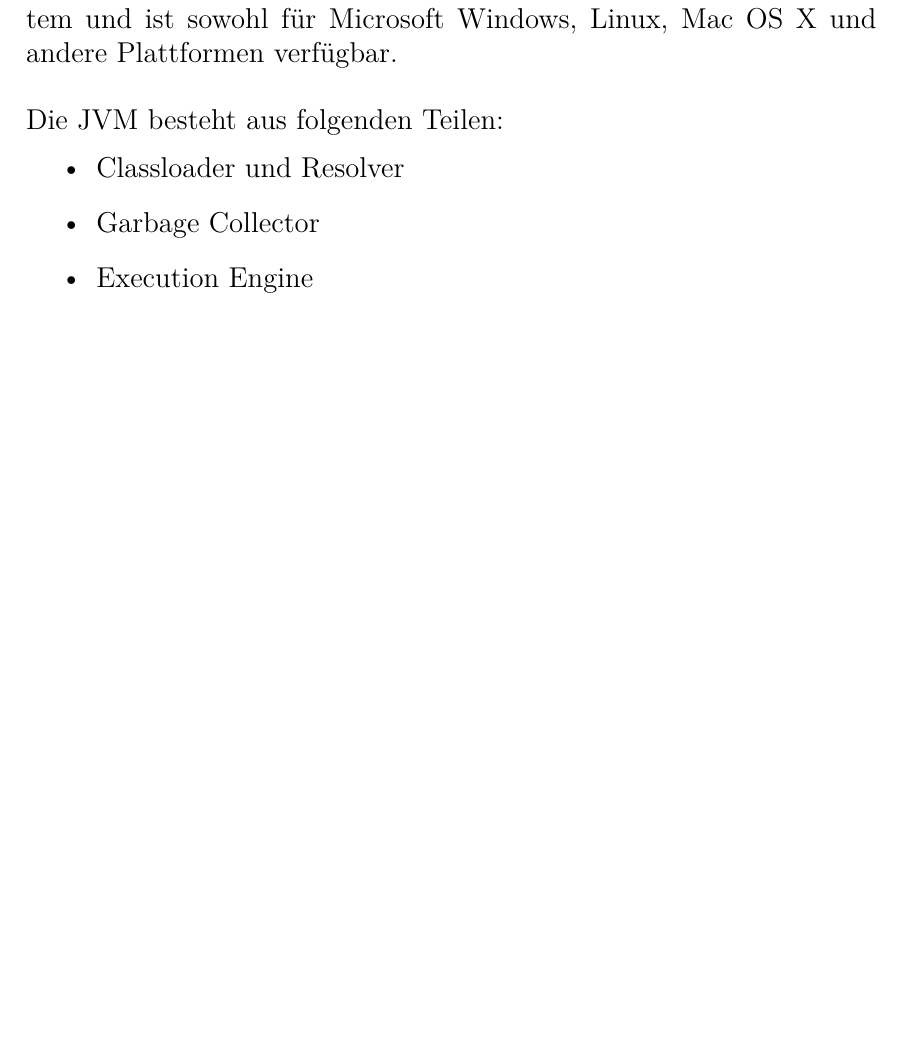
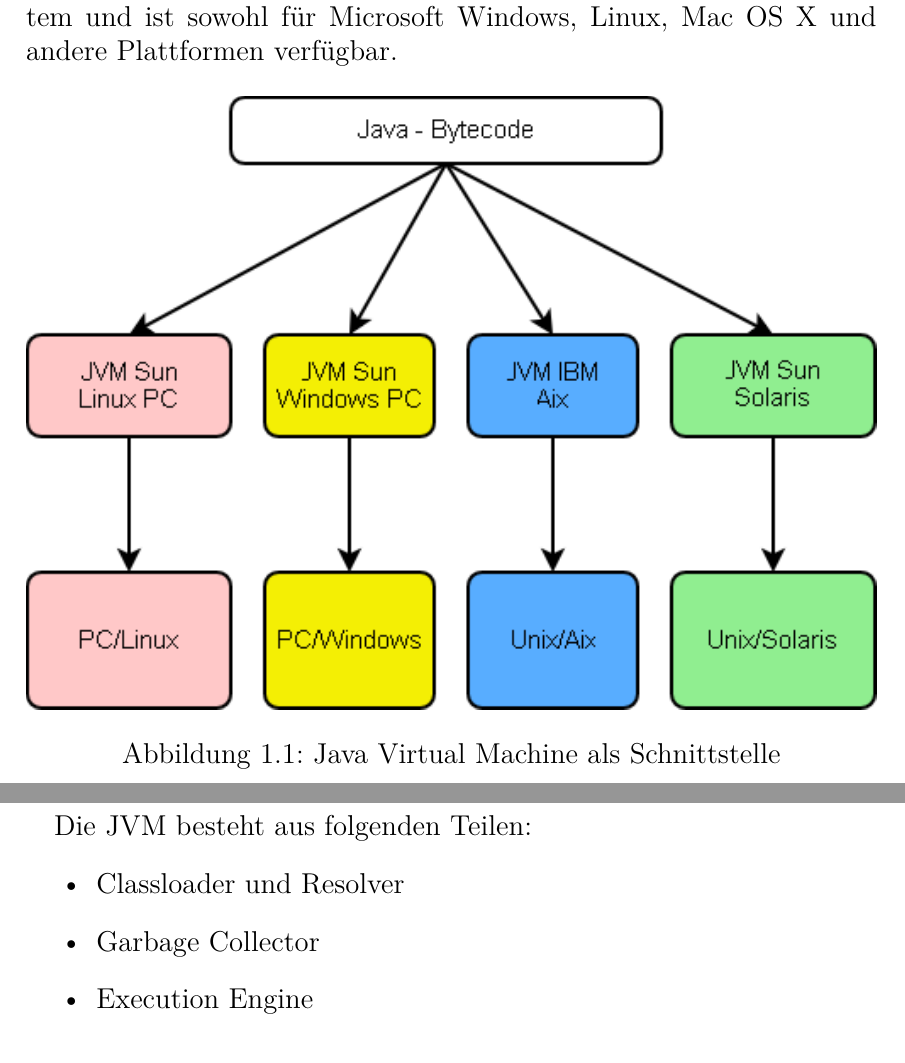
Before and after one commit to AlexanderRieppel/COUCHBASE_AUSARBEITUNG, a LaTeX document (JVM/jvm.tex): part of page 3 of 8 before the commit and two parts of pages 3 and 4 of 8 after it, the two joined at a grey line, cut so that both start at the same text, the shorter picture padded with empty space. Compiled offline with pdfLaTeX.

Commit message:
v1.2 JVM

```diff
--- a/JVM/jvm.tex
+++ b/JVM/jvm.tex
@@ -25,7 +25,14 @@
 \bibliographystyle{alphadin}
 
 \chapter{Einführung}
-Die Java Virtual Machine (JVM) wird innerhalb der Java Laufzeitumgebung (JRE) angeboten, welche für die Ausführung des Byte-Codes von Java-Programmen verantwortlich ist. Im Normalfall wird jedes gestartete Programm in seiner eigenen virtuellen Umgebung ausgeführt. Den restlichen Teil der JRE stellen die Java-Klassenbibliotheken dar. Die JVM dient als Schnittstelle zwischen Maschine und Betriebssystem und ist sowohl für Microsoft Windows, Linux, Mac OS X und andere  Plattformen verfügbar. \\\\Die JVM besteht aus folgenden Teilen:
+Die Java Virtual Machine (JVM) wird innerhalb der Java Laufzeitumgebung (JRE) angeboten, welche für die Ausführung des Byte-Codes von Java-Programmen verantwortlich ist. Im Normalfall wird jedes gestartete Programm in seiner eigenen virtuellen Umgebung ausgeführt. Den restlichen Teil der JRE stellen die Java-Klassenbibliotheken dar. Die JVM dient als Schnittstelle zwischen Maschine und Betriebssystem und ist sowohl für Microsoft Windows, Linux, Mac OS X und andere  Plattformen verfügbar.
+\begin{figure}[h!]
+\centering
+\includegraphics[width=1\linewidth]{./Java-jvm}
+\caption[Java Virtual Machine als Schnittstelle]{Java Virtual Machine als Schnittstelle}
+\label{fig:Java-jvm}
+\end{figure}\newpage
+Die JVM besteht aus folgenden Teilen:
 \begin{itemize}
 \item Classloader und Resolver
 \item Garbage Collector
```
Also changed, not shown: Couch/mobile-solution.png (renamed from mobile-solution.png), JVM/Java-jvm.png (added), JVM/jvm.pdf.
